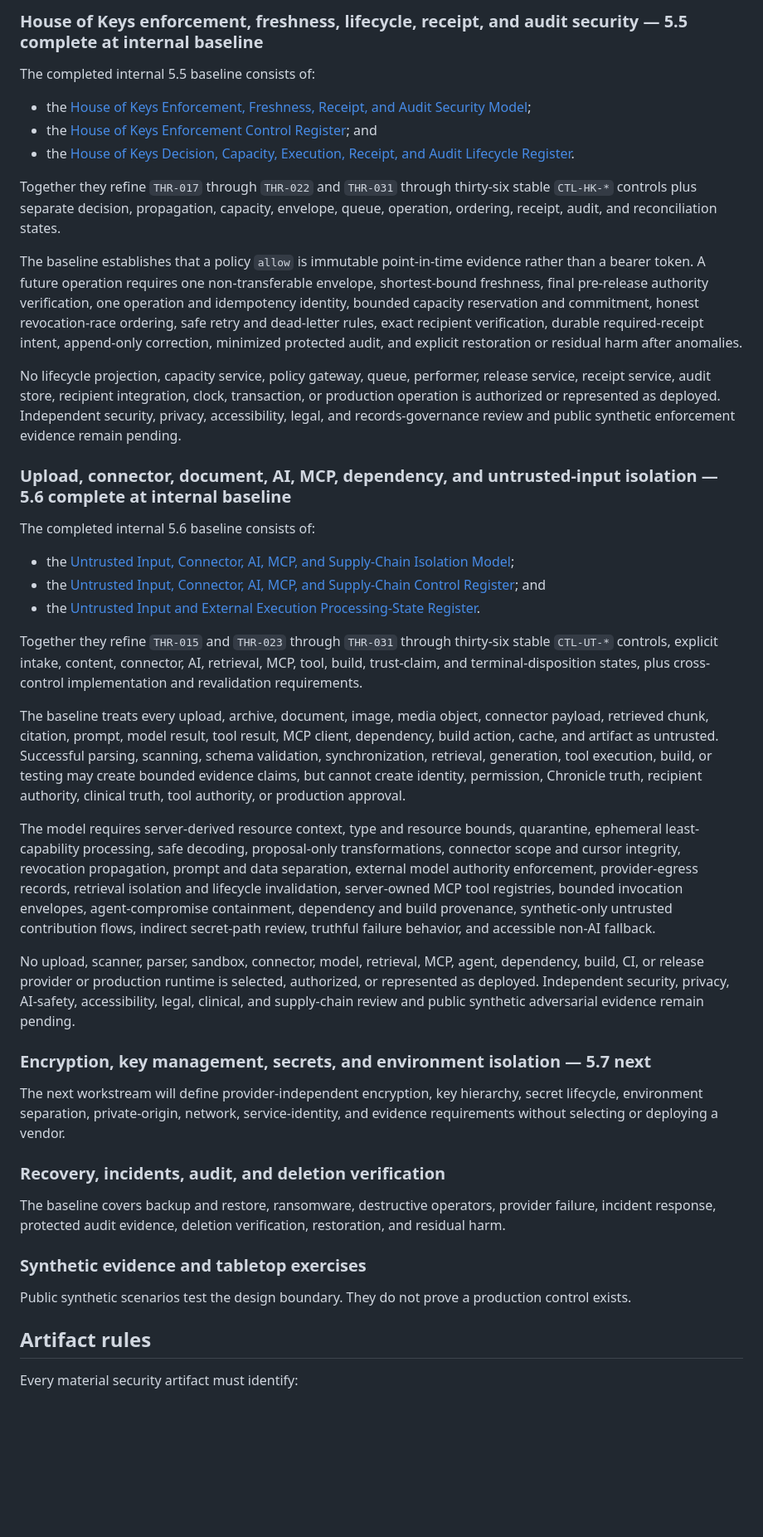
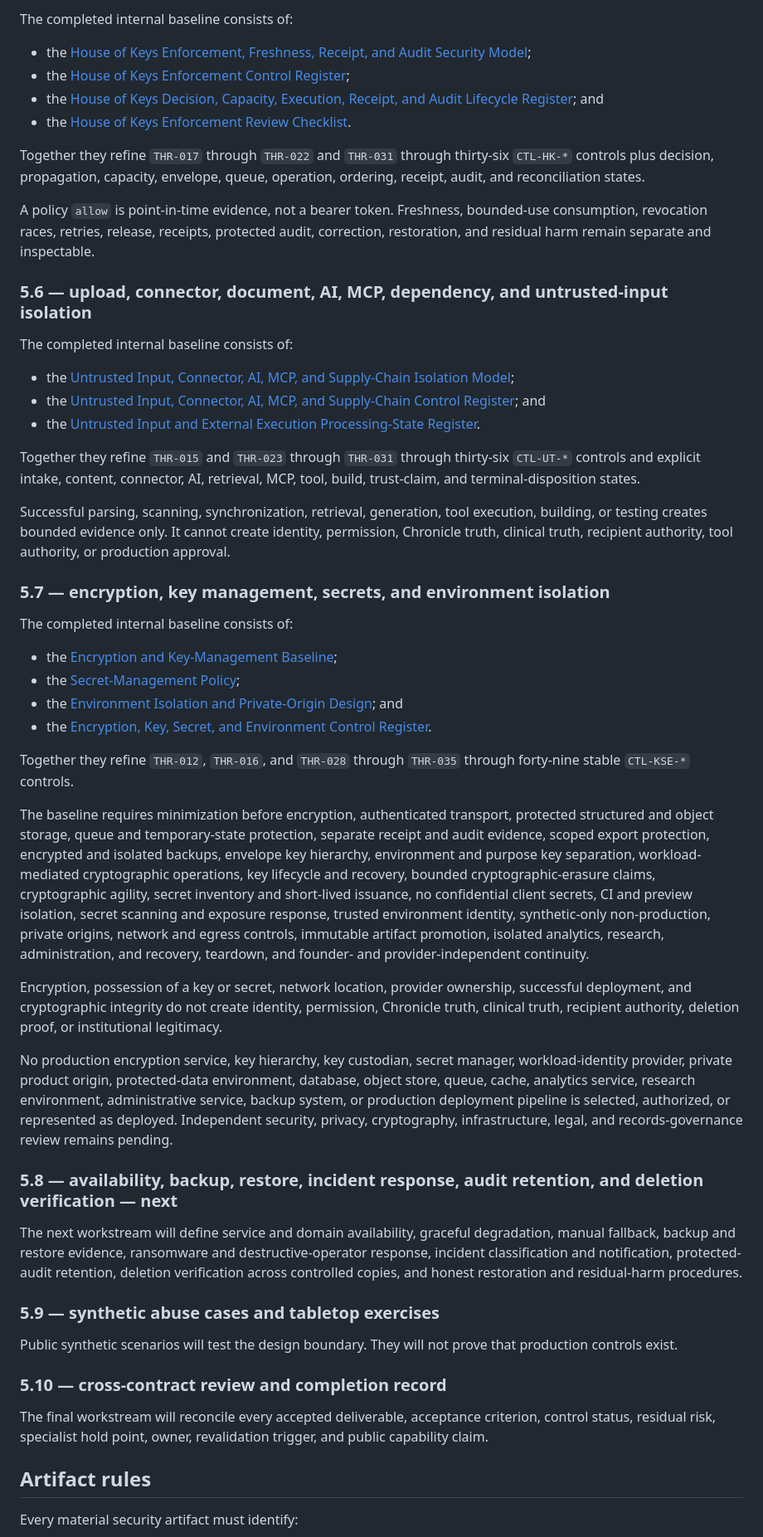
Before and after one commit to finalboss-tom/calypsos-promise, a Markdown page: docs/security/README.md, the part around one of its changes. Shown at 83% size. GitHub-like rendering; blank space fills up the shorter version.

Commit message:
docs: reconcile security index through workstream 5.7

```diff
--- a/docs/security/README.md
+++ b/docs/security/README.md
@@ -111,45 +110,55 @@ No Chronicle persistence, source store, document processor, inference service, e
 
-### House of Keys enforcement, freshness, lifecycle, receipt, and audit security — 5.5 complete at internal baseline
-
-The completed internal 5.5 baseline consists of:
+The completed internal baseline consists of:
 
 - the [House of Keys Enforcement, Freshness, Receipt, and Audit Security Model](house-of-keys-enforcement-security-model.md);
-- the [House of Keys Enforcement Control Register](house-of-keys-control-register.md); and
-- the [House of Keys Decision, Capacity, Execution, Receipt, and Audit Lifecycle Register](house-of-keys-decision-execution-lifecycle-register.md).
+- the [House of Keys Enforcement Control Register](house-of-keys-control-register.md);
+- the [House of Keys Decision, Capacity, Execution, Receipt, and Audit Lifecycle Register](house-of-keys-decision-execution-lifecycle-register.md); and
+- the [House of Keys Enforcement Review Checklist](house-of-keys-enforcement-review-checklist.md).
 
-Together they refine `THR-017` through `THR-022` and `THR-031` through thirty-six stable `CTL-HK-*` controls plus separate decision, propagation, capacity, envelope, queue, operation, ordering, receipt, audit, and reconciliation states.
+Together they refine `THR-017` through `THR-022` and `THR-031` through thirty-six `CTL-HK-*` controls plus decision, propagation, capacity, envelope, queue, operation, ordering, receipt, audit, and reconciliation states.
 
-The baseline establishes that a policy `allow` is immutable point-in-time evidence rather than a bearer token. A future operation requires one non-transferable envelope, shortest-bound freshness, final pre-release authority verification, one operation and idempotency identity, bounded capacity reservation and commitment, honest revocation-race ordering, safe retry and dead-letter rules, exact recipient verification, durable required-receipt intent, append-only correction, minimized protected audit, and explicit restoration or residual harm after anomalies.
+A policy `allow` is point-in-time evidence, not a bearer token. Freshness, bounded-use consumption, revocation races, retries, release, receipts, protected audit, correction, restoration, and residual harm remain separate and inspectable.
 
-No lifecycle projection, capacity service, policy gateway, queue, performer, release service, receipt service, audit store, recipient integration, clock, transaction, or production operation is authorized or represented as deployed. Independent security, privacy, accessibility, legal, and records-governance review and public synthetic enforcement evidence remain pending.
+### 5.6 — upload, connector, document, AI, MCP, dependency, and untrusted-input isolation
 
-### Upload, connector, document, AI, MCP, dependency, and untrusted-input isolation — 5.6 complete at internal baseline
-
-The completed internal 5.6 baseline consists of:
+The completed internal baseline consists of:
 
 - the [Untrusted Input, Connector, AI, MCP, and Supply-Chain Isolation Model](untrusted-input-and-agent-isolation-model.md);
 - the [Untrusted Input, Connector, AI, MCP, and Supply-Chain Control Register](untrusted-input-control-register.md); and
 - the [Untrusted Input and External Execution Processing-State Register](untrusted-input-processing-state-register.md).
 
-Together they refine `THR-015` and `THR-023` through `THR-031` through thirty-six stable `CTL-UT-*` controls, explicit intake, content, connector, AI, retrieval, MCP, tool, build, trust-claim, and terminal-disposition states, plus cross-control implementation and revalidation requirements.
+Together they refine `THR-015` and `THR-023` through `THR-031` through thirty-six `CTL-UT-*` controls and explicit intake, content, connector, AI, retrieval, MCP, tool, build, trust-claim, and terminal-disposition states.
 
-The baseline treats every upload, archive, document, image, media object, connector payload, retrieved chunk, citation, prompt, model result, tool result, MCP client, dependency, build action, cache, and artifact as untrusted. Successful parsing, scanning, schema validation, synchronization, retrieval, generation, tool execution, build, or testing may create bounded evidence claims, but cannot create identity, permission, Chronicle truth, recipient authority, clinical truth, tool authority, or production approval.
+Successful parsing, scanning, synchronization, retrieval, generation, tool execution, building, or testing creates bounded evidence only. It cannot create identity, permission, Chronicle truth, clinical truth, recipient authority, tool authority, or production approval.
 
-The model requires server-derived resource context, type and resource bounds, quarantine, ephemeral least-capability processing, safe decoding, proposal-only transformations, connector scope and cursor integrity, revocation propagation, prompt and data separation, external model authority enforcement, provider-egress records, retrieval isolation and lifecycle invalidation, server-owned MCP tool registries, bounded invocation envelopes, agent-compromise containment, dependency and build provenance, synthetic-only untrusted contribution flows, indirect secret-path review, truthful failure behavior, and accessible non-AI fallback.
+### 5.7 — encryption, key management, secrets, and environment isolation
 
-No upload, scanner, parser, sandbox, connector, model, retrieval, MCP, agent, dependency, build, CI, or release provider or production runtime is selected, authorized, or represented as deployed. Independent security, privacy, AI-safety, accessibility, legal, clinical, and supply-chain review and public synthetic adversarial evidence remain pending.
+The completed internal baseline consists of:
 
-### Encryption, key management, secrets, and environment isolation — 5.7 next
+- the [Encryption and Key-Management Baseline](encryption-and-key-management-baseline.md);
+- the [Secret-Management Policy](secret-management-policy.md);
+- the [Environment Isolation and Private-Origin Design](environment-isolation-and-private-origin-design.md); and
+- the [Encryption, Key, Secret, and Environment Control Register](encryption-key-secret-environment-control-register.md).
 
-The next workstream will define provider-independent encryption, key hierarchy, secret lifecycle, environment separation, private-origin, network, service-identity, and evidence requirements without selecting or deploying a vendor.
+Together they refine `THR-012`, `THR-016`, and `THR-028` through `THR-035` through forty-nine stable `CTL-KSE-*` controls.
 
-### Recovery, incidents, audit, and deletion verification
+The baseline requires minimization before encryption, authenticated transport, protected structured and object storage, queue and temporary-state protection, separate receipt and audit evidence, scoped export protection, encrypted and isolated backups, envelope key hierarchy, environment and purpose key separation, workload-mediated cryptographic operations, key lifecycle and recovery, bounded cryptographic-erasure claims, cryptographic agility, secret inventory and short-lived issuance, no confidential client secrets, CI and preview isolation, secret scanning and exposure response, trusted environment identity, synthetic-only non-production, private origins, network and egress controls, immutable artifact promotion, isolated analytics, research, administration, and recovery, teardown, and founder- and provider-independent continuity.
 
-The baseline covers backup and restore, ransomware, destructive operators, provider failure, incident response, protected audit evidence, deletion verification, restoration, and residual harm.
+Encryption, possession of a key or secret, network location, provider ownership, successful deployment, and cryptographic integrity do not create identity, permission, Chronicle truth, clinical truth, recipient authority, deletion proof, or institutional legitimacy.
 
-### Synthetic evidence and tabletop exercises
+No production encryption service, key hierarchy, key custodian, secret manager, workload-identity provider, private product origin, protected-data environment, database, object store, queue, cache, analytics service, research environment, administrative service, backup system, or production deployment pipeline is selected, authorized, or represented as deployed. Independent security, privacy, cryptography, infrastructure, legal, and records-governance review remains pending.
 
-Public synthetic scenarios test the design boundary. They do not prove a production control exists.
+### 5.8 — availability, backup, restore, incident response, audit retention, and deletion verification — next
+
+The next workstream will define service and domain availability, graceful degradation, manual fallback, backup and restore evidence, ransomware and destructive-operator response, incident classification and notification, protected-audit retention, deletion verification across controlled copies, and honest restoration and residual-harm procedures.
+
+### 5.9 — synthetic abuse cases and tabletop exercises
+
+Public synthetic scenarios will test the design boundary. They will not prove that production controls exist.
+
+### 5.10 — cross-contract review and completion record
+
+The final workstream will reconcile every accepted deliverable, acceptance criterion, control status, residual risk, specialist hold point, owner, revalidation trigger, and public capability claim.
 
 ## Artifact rules
 
```
Also changed, not shown: other parts of docs/security/README.md (+27 -22 lines).
